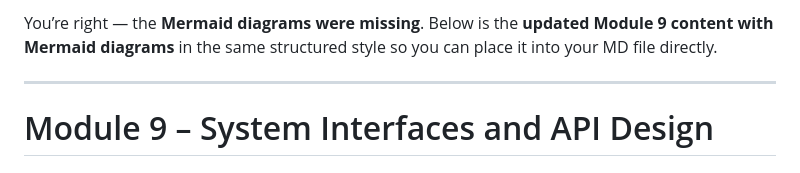
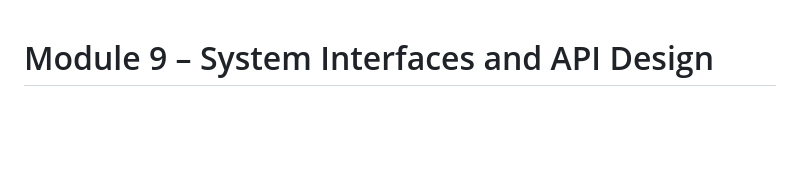
Before and after one commit to dbajajmnk/systemdesign, a Markdown page: systemdesign/9. System Interfaces and API Design/Concept.md, the part around the change. Drawn GitHub-style; blank space fills up the shorter version.

```diff
--- a/systemdesign/9. System Interfaces and API Design/Concept.md
+++ b/systemdesign/9. System Interfaces and API Design/Concept.md
@@ -1,8 +1,3 @@
-You’re right — the **Mermaid diagrams were missing**.
-Below is the **updated Module 9 content with Mermaid diagrams** in the same structured style so you can place it into your MD file directly.
-
----
-
 # Module 9 – System Interfaces and API Design
 
 ## Why This Module Is Covered in Depth
```
